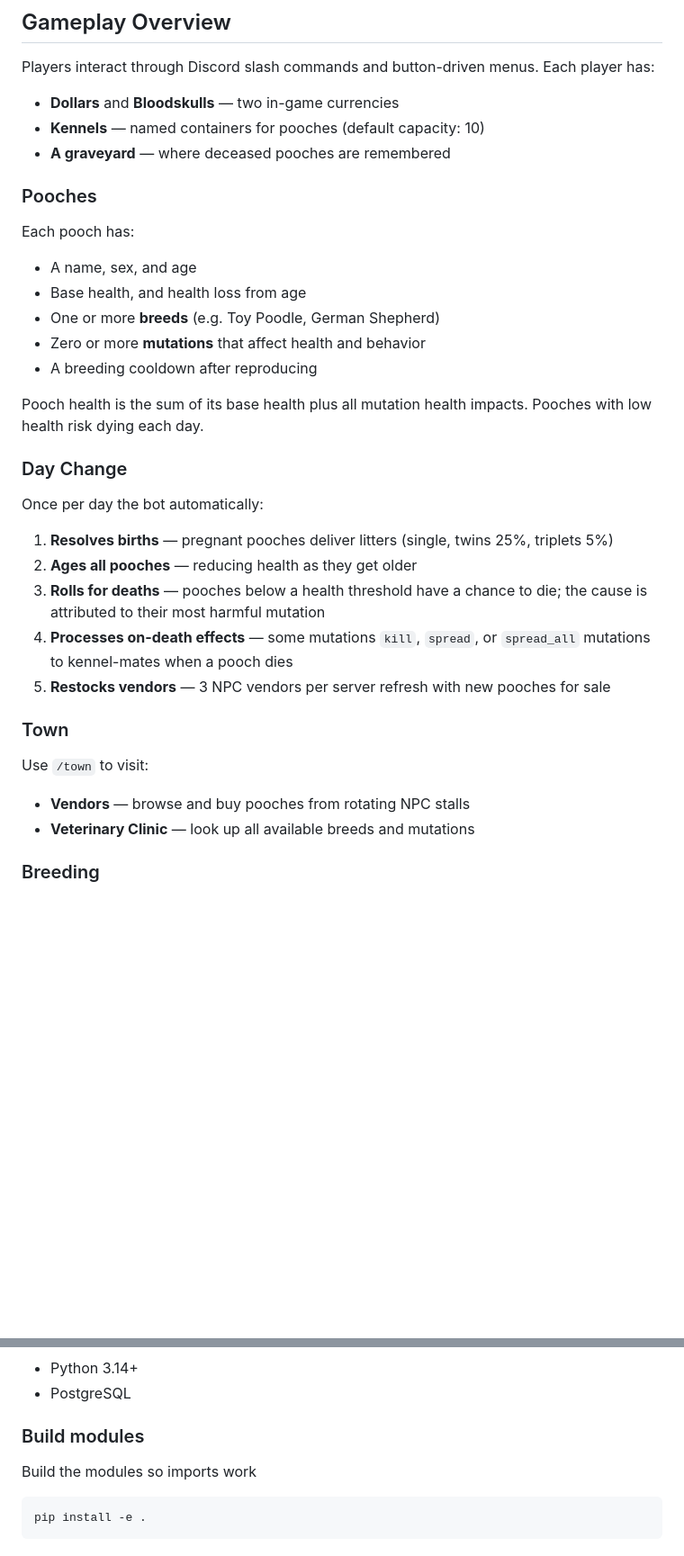
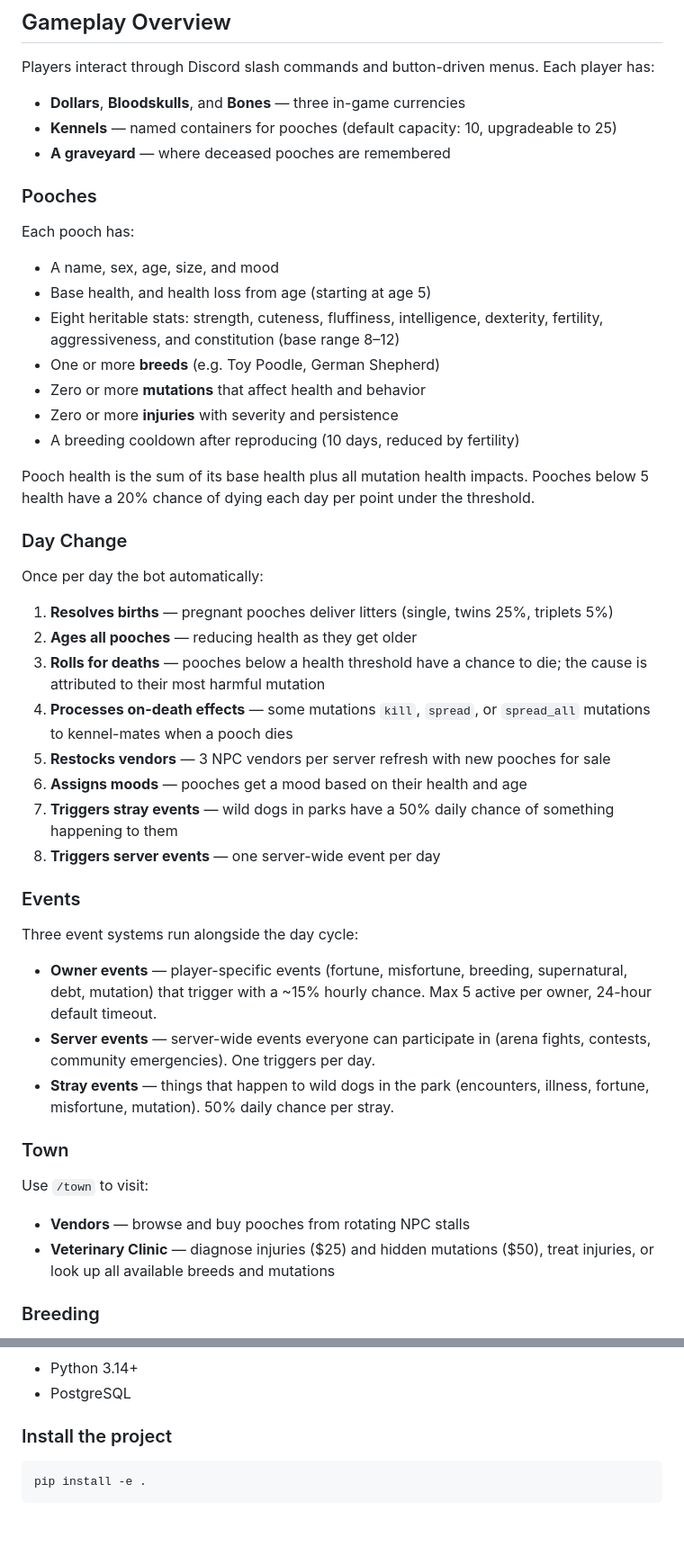
Before and after one commit to ADP424/2xPimpySimulator, a Markdown page: README.md, 2 parts joined by grey strips. Shown at 90% size. Rendered like a GitHub page; blank space fills up the shorter version.

````diff
--- a/README.md
+++ b/README.md
@@ -9,20 +9,22 @@ A Discord bot (with optional companion website) where players manage virtual dog
 
 Players interact through Discord slash commands and button-driven menus. Each player has:
 
-- **Dollars** and **Bloodskulls** — two in-game currencies
-- **Kennels** — named containers for pooches (default capacity: 10)
+- **Dollars**, **Bloodskulls**, and **Bones** — three in-game currencies
+- **Kennels** — named containers for pooches (default capacity: 10, upgradeable to 25)
 - **A graveyard** — where deceased pooches are remembered
 
 ### Pooches
 
 Each pooch has:
-- A name, sex, and age
-- Base health, and health loss from age
+- A name, sex, age, size, and mood
+- Base health, and health loss from age (starting at age 5)
+- Eight heritable stats: strength, cuteness, fluffiness, intelligence, dexterity, fertility, aggressiveness, and constitution (base range 8–12)
 - One or more **breeds** (e.g. Toy Poodle, German Shepherd)
 - Zero or more **mutations** that affect health and behavior
-- A breeding cooldown after reproducing
+- Zero or more **injuries** with severity and persistence
+- A breeding cooldown after reproducing (10 days, reduced by fertility)
 
-Pooch health is the sum of its base health plus all mutation health impacts. Pooches with low health risk dying each day.
+Pooch health is the sum of its base health plus all mutation health impacts. Pooches below 5 health have a 20% chance of dying each day per point under the threshold.
 
 ### Day Change
 
@@ -32,12 +34,23 @@ Once per day the bot automatically:
 3. **Rolls for deaths** — pooches below a health threshold have a chance to die; the cause is attributed to their most harmful mutation
 4. **Processes on-death effects** — some mutations `kill`, `spread`, or `spread_all` mutations to kennel-mates when a pooch dies
 5. **Restocks vendors** — 3 NPC vendors per server refresh with new pooches for sale
+6. **Assigns moods** — pooches get a mood based on their health and age
+7. **Triggers stray events** — wild dogs in parks have a 50% daily chance of something happening to them
+8. **Triggers server events** — one server-wide event per day
+
+### Events
+
+Three event systems run alongside the day cycle:
+
+- **Owner events** — player-specific events (fortune, misfortune, breeding, supernatural, debt, mutation) that trigger with a ~15% hourly chance. Max 5 active per owner, 24-hour default timeout.
+- **Server events** — server-wide events everyone can participate in (arena fights, contests, community emergencies). One triggers per day.
+- **Stray events** — things that happen to wild dogs in the park (encounters, illness, fortune, misfortune, mutation). 50% daily chance per stray.
 
 ### Town
 
 Use `/town` to visit:
 - **Vendors** — browse and buy pooches from rotating NPC stalls
-- **Veterinary Clinic** — look up all available breeds and mutations
+- **Veterinary Clinic** — diagnose injuries ($25) and hidden mutations ($50), treat injuries, or look up all available breeds and mutations
 
 ### Breeding
 
@@ -107,9 +155,7 @@ Then copy your **Client ID** and **Client Secret** for `DISCORD_CLIENT_ID` and `
 - Python 3.14+
 - PostgreSQL
 
-### Build modules
-
-Build the modules so imports work
+### Install the project
 
 ```bash
 pip install -e .
````
Also changed, not shown: other parts of README.md (+60 -17 lines).
